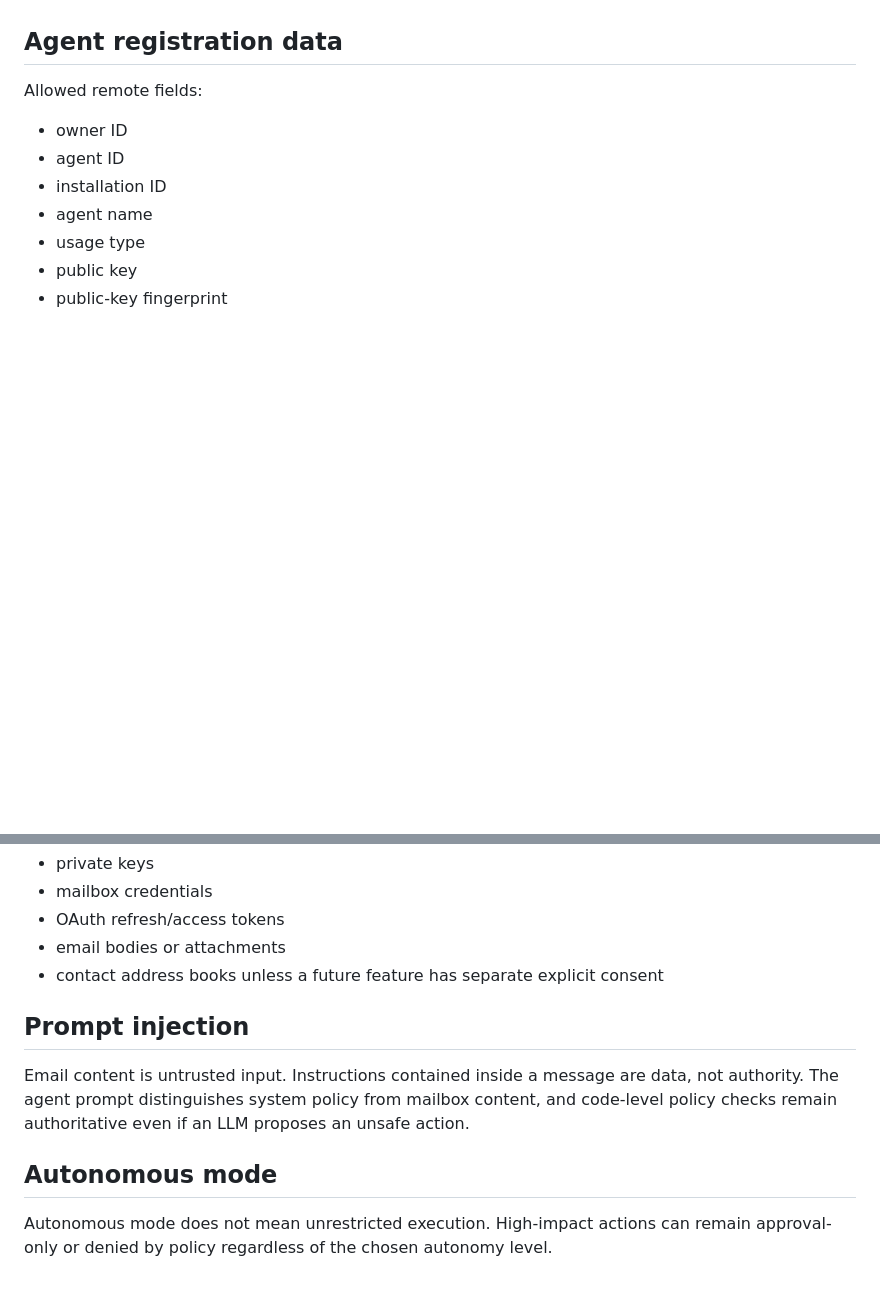
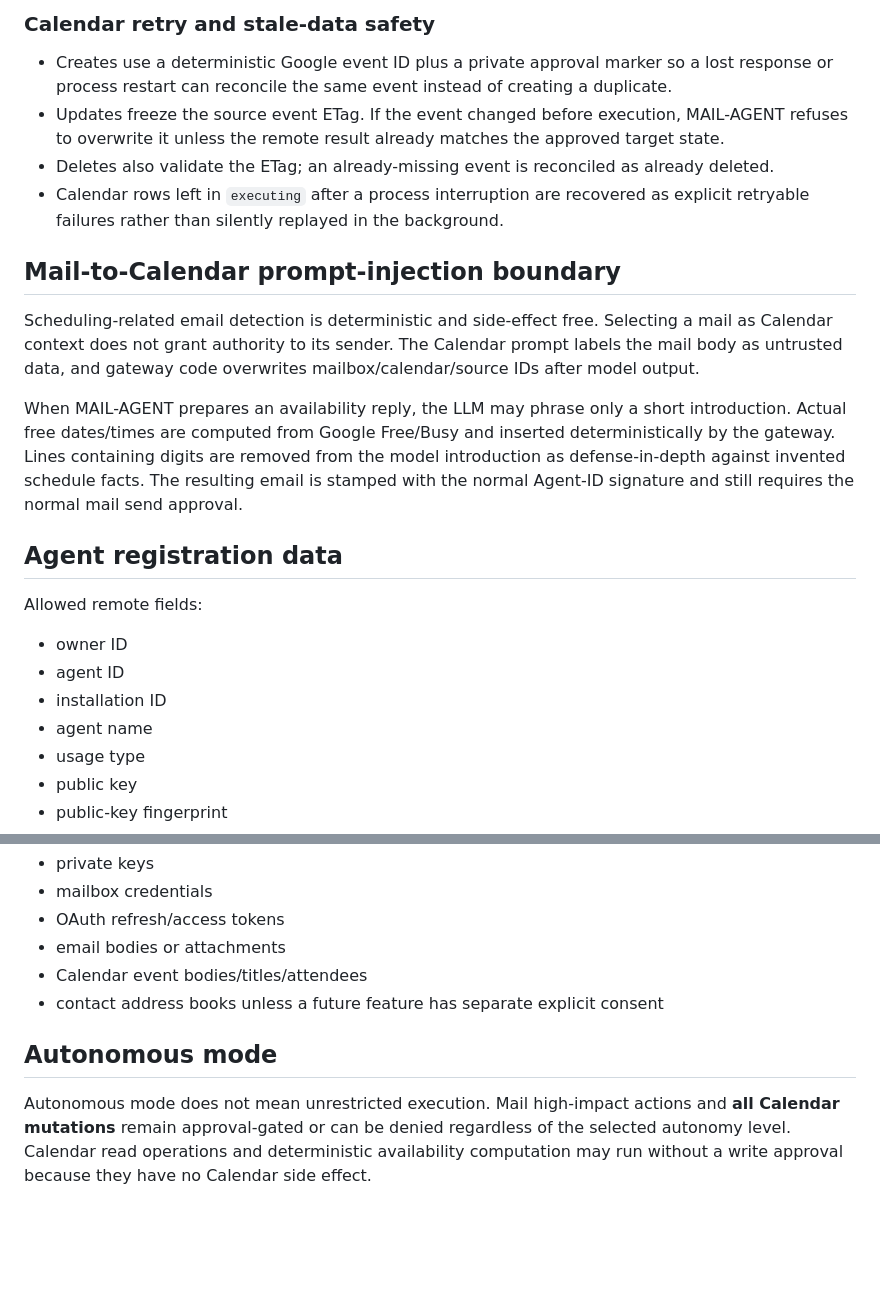
Before and after one commit to TimeLance89/Mail-Agent, a Markdown page: docs/SECURITY.md, 2 parts joined by grey strips. GitHub-like rendering; blank space fills up the shorter version.

```diff
--- a/docs/SECURITY.md
+++ b/docs/SECURITY.md
@@ -48,3 +73,24 @@ recipient before any high-impact side effect.
+### Calendar retry and stale-data safety
+
+- Creates use a deterministic Google event ID plus a private approval marker so a lost response or
+  process restart can reconcile the same event instead of creating a duplicate.
+- Updates freeze the source event ETag. If the event changed before execution, MAIL-AGENT refuses to
+  overwrite it unless the remote result already matches the approved target state.
+- Deletes also validate the ETag; an already-missing event is reconciled as already deleted.
+- Calendar rows left in `executing` after a process interruption are recovered as explicit retryable
+  failures rather than silently replayed in the background.
+
+## Mail-to-Calendar prompt-injection boundary
+
+Scheduling-related email detection is deterministic and side-effect free. Selecting a mail as Calendar
+context does not grant authority to its sender. The Calendar prompt labels the mail body as untrusted
+data, and gateway code overwrites mailbox/calendar/source IDs after model output.
+
+When MAIL-AGENT prepares an availability reply, the LLM may phrase only a short introduction. Actual
+free dates/times are computed from Google Free/Busy and inserted deterministically by the gateway. Lines
+containing digits are removed from the model introduction as defense-in-depth against invented schedule
+facts. The resulting email is stamped with the normal Agent-ID signature and still requires the normal
+mail send approval.
 
 ## Agent registration data
 
@@ -66,15 +112,12 @@ Explicitly forbidden remote fields:
 - mailbox credentials
 - OAuth refresh/access tokens
 - email bodies or attachments
+- Calendar event bodies/titles/attendees
 - contact address books unless a future feature has separate explicit consent
-
-## Prompt injection
-
-Email content is untrusted input. Instructions contained inside a message are data, not authority.
-The agent prompt distinguishes system policy from mailbox content, and code-level policy checks
-remain authoritative even if an LLM proposes an unsafe action.
 
 ## Autonomous mode
 
-Autonomous mode does not mean unrestricted execution. High-impact actions can remain approval-only
-or denied by policy regardless of the chosen autonomy level.
+Autonomous mode does not mean unrestricted execution. Mail high-impact actions and **all Calendar
+mutations** remain approval-gated or can be denied regardless of the selected autonomy level. Calendar
+read operations and deterministic availability computation may run without a write approval because
+they have no Calendar side effect.
```
Also changed, not shown: other parts of docs/SECURITY.md (+55 -30 lines).
